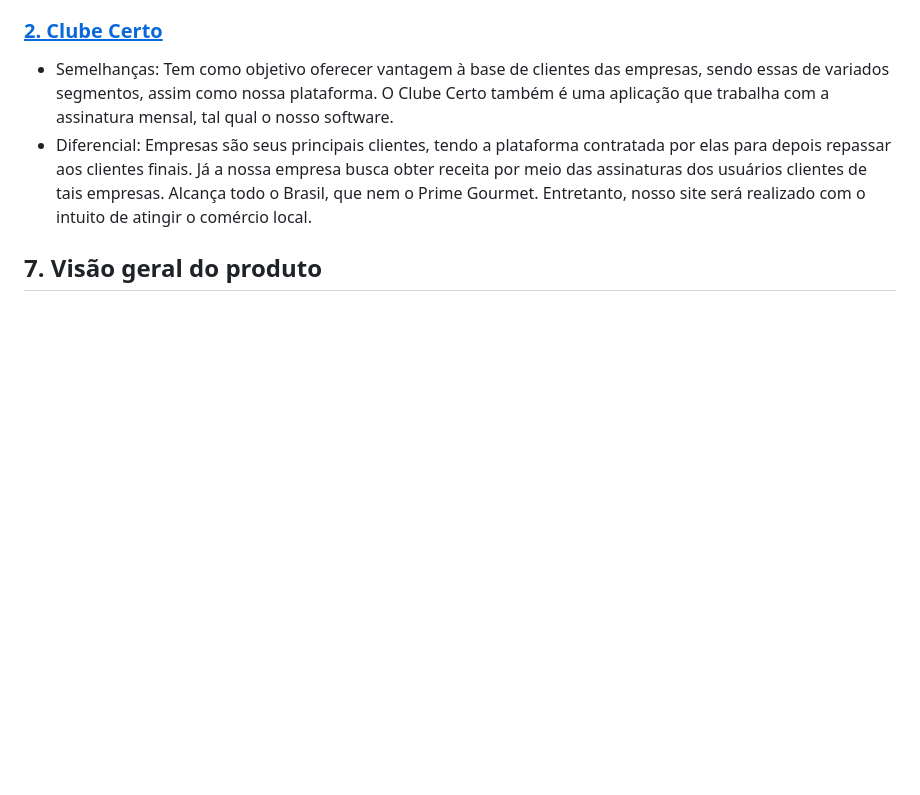
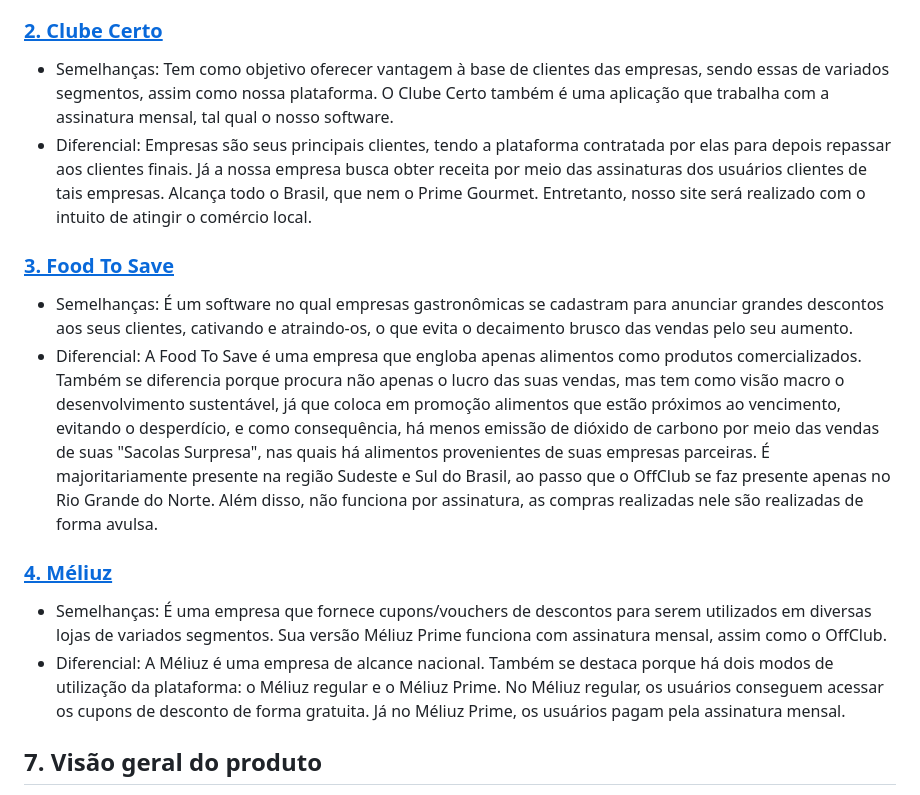
Before and after one commit to PI-InfoWeb-CNAT/2025-OffClub, a Markdown page: docs/offclub.md, the part around the change. Drawn GitHub-style; blank space fills up the shorter version.

Commit message:
Update 2 offclub.md - topic 6
Adicionei duas outras empresas concorrentes: Food To Save e Méliuz.

```diff
--- a/docs/offclub.md
+++ b/docs/offclub.md
@@ -47,6 +47,13 @@ O Visitante utilizará a plataforma para consultar informações básicas sobre
 - Semelhanças: Tem como objetivo oferecer vantagem à base de clientes das empresas, sendo essas de variados segmentos, assim como nossa plataforma. O Clube Certo também é uma aplicação que trabalha com a assinatura mensal, tal qual o nosso software.
 - Diferencial: Empresas são seus principais clientes, tendo a plataforma contratada por elas para depois repassar aos clientes finais. Já a nossa empresa busca obter receita por meio das assinaturas dos usuários clientes de tais empresas. Alcança todo o Brasil, que nem o Prime Gourmet. Entretanto, nosso site será realizado com o intuito de atingir o comércio local.
 
+### [<u>3. Food To Save</u>](https://foodtosave.com.br/)
+- Semelhanças: É um software no qual empresas gastronômicas se cadastram para anunciar grandes descontos aos seus clientes, cativando e atraindo-os, o que evita o decaimento brusco das vendas pelo seu aumento.
+- Diferencial: A Food To Save é uma empresa que engloba apenas alimentos como produtos comercializados. Também se diferencia porque procura não apenas o lucro das suas vendas, mas tem como visão macro o desenvolvimento sustentável, já que coloca em promoção alimentos que estão próximos ao vencimento, evitando o desperdício, e como consequência, há menos emissão de dióxido de carbono por meio das vendas de suas "Sacolas Surpresa", nas quais há alimentos provenientes de suas empresas parceiras. É majoritariamente presente na região Sudeste e Sul do Brasil, ao passo que o OffClub se faz presente apenas no Rio Grande do Norte. Além disso, não funciona por assinatura, as compras realizadas nele são realizadas de forma avulsa.
+
+### [<u>4. Méliuz</u>](https://www.meliuz.com.br/)
+- Semelhanças: É uma empresa que fornece cupons/vouchers de descontos para serem utilizados em diversas lojas de variados segmentos. Sua versão Méliuz Prime funciona com assinatura mensal, assim como o OffClub.
+- Diferencial: A Méliuz é uma empresa de alcance nacional. Também se destaca porque há dois modos de utilização da plataforma: o Méliuz regular e o Méliuz Prime. No Méliuz regular, os usuários conseguem acessar os cupons de desconto de forma gratuita. Já no Méliuz Prime, os usuários pagam pela assinatura mensal.
 
 ## 7. Visão geral do produto
 OffClub será um sistema digital de adesão a descontos, focado em estabelecer uma rede de benefícios entre consumidores e empresas locais para fortalecer a economia regional. A interface será simples e acessível, permitindo fácil e intuitiva navegação para todos os perfis de usuários. Para os consumidores, a plataforma oferecerá acesso a serviços e produtos com preços reduzidos ou promoções do tipo "Pague um e leve dois". Para as empresas, será uma ferramenta de marketing e aumento de vendas em períodos de baixa demanda, sendo essencial para manter o fluxo financeiro ativo e consistente, além de um meio para evitar desperdício de produtos.
```
